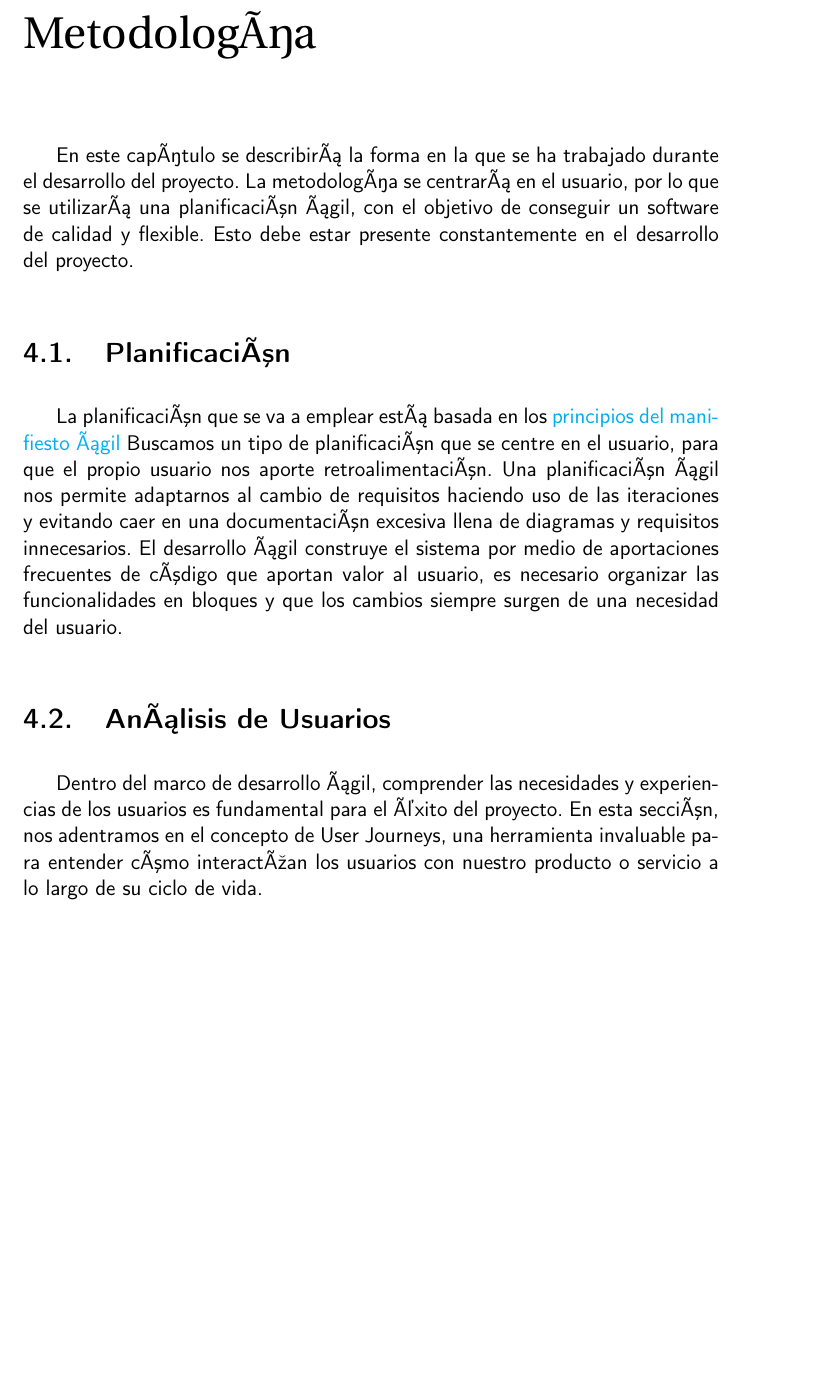
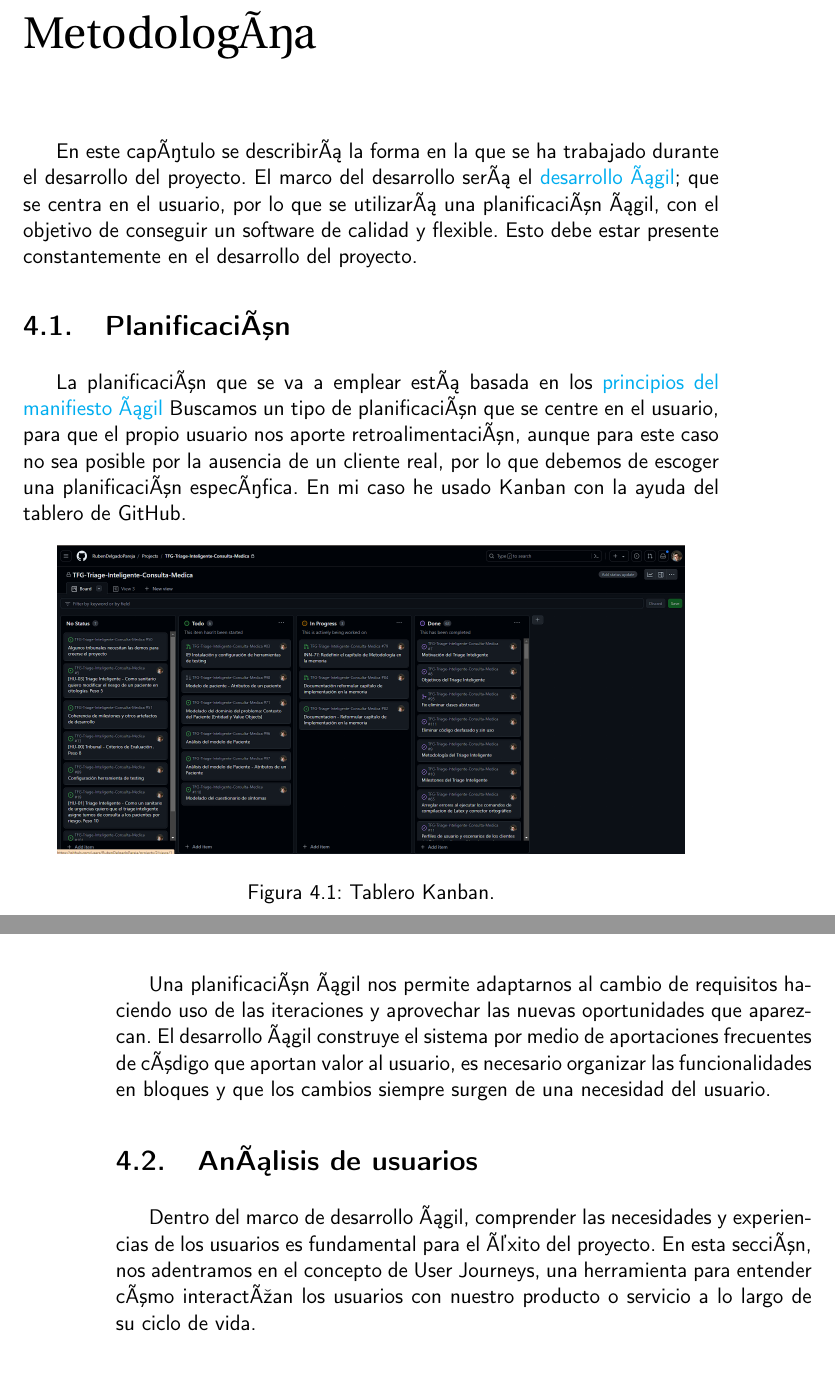
Before and after one commit to RubenDelgadoPareja/TFG-Triaje-Inteligente-Consulta-Medica, a LaTeX book (doc/proyecto.tex, which reads doc/secciones/04_metodologia.tex): part of page 23 of 37 before the commit and two parts of pages 23 and 24 of 37 after it, the two joined at a grey line, cut so that both start at the same text, the shorter picture padded with empty space. Compiled offline with pdfLaTeX.

Commit message:
issue #77: arreglar contenido y añadir figuras

```diff
--- a/doc/proyecto.tex
+++ b/doc/proyecto.tex
@@ -21,6 +21,7 @@
 \usepackage{graphicx}
 \usepackage{tabularx}
 \usepackage{booktabs}
+\usepackage{subfigure}
 
 \usepackage[table,xcdraw]{xcolor}
 \hypersetup{
--- a/doc/secciones/04_metodologia.tex
+++ b/doc/secciones/04_metodologia.tex
@@ -1,21 +1,28 @@
 \UseRawInputEncoding
 \chapter{Metodología}
 En este capítulo se describirá la forma en la que se ha trabajado durante el desarrollo del proyecto.
-La metodología se centrará en el usuario, por lo que se utilizará una planificación ágil, con el objetivo
+El marco del desarrollo será el {\href{https://www.redhat.com/es/topics/devops/what-is-agile-methodology}{desarrollo ágil}}; que se centra en el usuario, por lo que se utilizará una planificación ágil, con el objetivo
 de conseguir un software de calidad y flexible. Esto debe estar presente constantemente en el desarrollo del proyecto.
 
 \section{Planificación}
 La planificación que se va a emplear está basada en los {\href{https://agilemanifesto.org/iso/es/principles.html}{principios del manifiesto ágil}}
-Buscamos un tipo de planificación que se centre en el usuario, para que el propio usuario nos aporte retroalimentación.
-Una planificación ágil nos permite adaptarnos al cambio de requisitos haciendo uso de las iteraciones y
-evitando caer en una documentación excesiva llena de diagramas y requisitos innecesarios.
+Buscamos un tipo de planificación que se centre en el usuario, para que el propio usuario nos aporte retroalimentación, aunque para este caso no sea posible por la
+ausencia de un cliente real, por lo que debemos de escoger una planificación específica. En mi caso he usado Kanban con la ayuda del tablero de GitHub.
+
+\begin{figure}[h]
+    \centering
+    \includegraphics[width=0.9\linewidth]{logos/kanban.png}
+    \caption{Tablero Kanban.}
+    \label{fig:layout1}
+\end{figure}
+
+Una planificación ágil nos permite adaptarnos al cambio de requisitos haciendo uso de las iteraciones y aprovechar las nuevas oportunidades que aparezcan.
 El desarrollo ágil construye el sistema por medio de aportaciones frecuentes de código que aportan valor
-al usuario, es necesario organizar las funcionalidades en bloques y que los cambios siempre surgen de una
-necesidad del usuario.
+al usuario, es necesario organizar las funcionalidades en bloques y que los cambios siempre surgen de una necesidad del usuario.
 
-\section{Análisis de Usuarios}
+\section{Análisis de usuarios}
 Dentro del marco de desarrollo ágil, comprender las necesidades y experiencias de los usuarios es fundamental para el éxito del proyecto.
-En esta sección, nos adentramos en el concepto de User Journeys, una herramienta invaluable para entender cómo interactúan los usuarios con nuestro producto o servicio a lo largo de su ciclo de vida.
+En esta sección, nos adentramos en el concepto de User Journeys, una herramienta para entender cómo interactúan los usuarios con nuestro producto o servicio a lo largo de su ciclo de vida.
 
 \input{secciones/07_user-journey.tex}
 
```
Also changed, not shown: doc/logos/issues.png (added), doc/logos/kanban.png (added), doc/logos/pullrequest.png (added), doc/secciones/04_metodologia.tex (31 more changed lines). Lines whose indentation alone changed are shown as unchanged.
